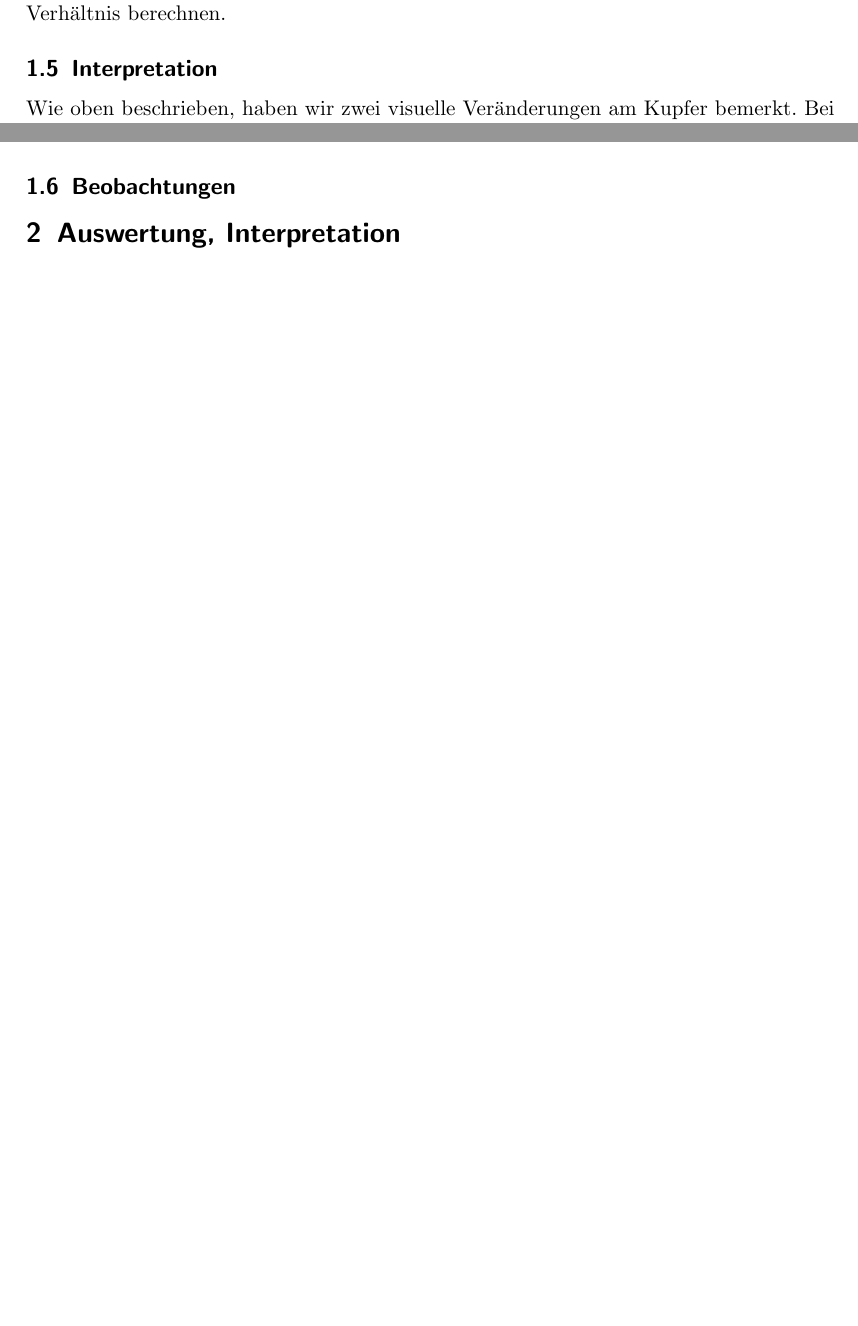
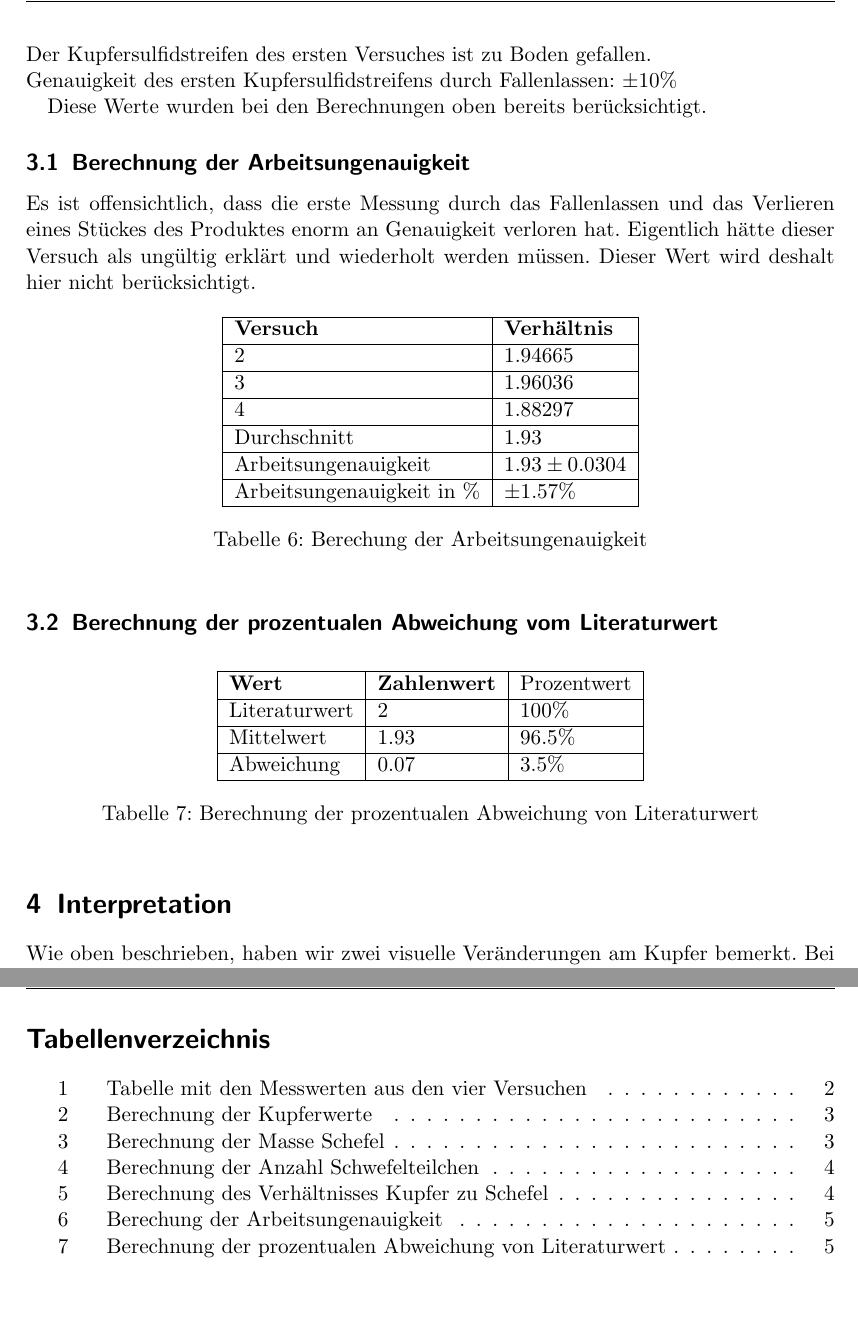
Before and after one commit to NiklausHofer/chemistry, a LaTeX document (praktikum_2/cus.tex): two parts of pages 3 and 4 of 4 before the commit and two parts of pages 5 and 7 of 7 after it, joined at a grey line, cut at the place of the change, the shorter picture padded with empty space. The pictures show the PDF file praktikum_2/cus.pdf that the author committed with the source.

Commit message:
done with the most important part

```diff
--- a/praktikum_2/cus.tex
+++ b/praktikum_2/cus.tex
@@ -166,4 +170,3 @@ l\"asst sich nun das Verh\"altnis berechnen.
   \caption{Berechnung des Verh\"altnisses Kupfer zu Schefel}
   \label{tab:verhaeltnis}
 \end{table}
-\subsection{Interpretation}
@@ -170,3 +192,40 @@ l\"asst sich nun das Verh\"altnis berechnen.
+Der Kupfersulfidstreifen des ersten Versuches ist zu Boden gefallen. \\
+Genauigkeit des ersten Kupfersulfidstreifens durch Fallenlassen: \(\pm 10\% \)
+
+Diese Werte wurden bei den Berechnungen oben bereits ber\"ucksichtigt.
+\subsection{Berechnung der Arbeitsungenauigkeit}
+Es ist offensichtlich, dass die erste Messung durch das Fallenlassen und das
+Verlieren eines St\"uckes des Produktes enorm an Genauigkeit verloren hat.
+Eigentlich h\"atte dieser Versuch als ung\"ultig erkl\"art und wiederholt werden
+m\"ussen. Dieser Wert wird deshalt hier nicht ber\"ucksichtigt.
+
+\begin{table}[h!]
+  \centering
+  \begin{tabular}{|l|l|}\hline
+    \bf Versuch & \bf Verh\"altnis \\ \hline
+    2	& 1.94665 \\ \hline
+    3 	& 1.96036 \\ \hline
+    4	& 1.88297 \\ \hline
+    Durchschnitt & 1.93 \\ \hline
+    Arbeitsungenauigkeit & \(1.93 \pm 0.0304 \) \\ \hline
+    Arbeitsungenauigkeit in \% & \(\pm 1.57\%\) \\ \hline
+  \end{tabular}
+  \caption{Berechung der Arbeitsungenauigkeit}
+\end{table}
+
+\subsection{Berechnung der prozentualen Abweichung vom Literaturwert}
+
+\begin{table}[h!]
+  \centering
+  \begin{tabular}{|l|l|l|}\hline
+    \bf Wert & \bf Zahlenwert & Prozentwert \\ \hline
+    Literaturwert & 2 & 100\% \\ \hline
+    Mittelwert & 1.93 & 96.5\% \\ \hline
+    Abweichung & 0.07 & 3.5\% \\ \hline
+  \end{tabular}
+  \caption{Berechnung der prozentualen Abweichung von Literaturwert}
+\end{table}
+\section{Interpretation}
 Wie oben beschrieben, haben wir zwei visuelle Ver\"anderungen am Kupfer bemerkt.
 Bei der ersten wurde lediglich die Oberfl\"ache des Metalles schwar.  Wir gehen
 davon aus, dass sich in diesem Schritt bereits Eisensulvid gebildet hat indem
```
Also changed, not shown: praktikum_2/cus.pdf, praktikum_2/cus.tex (50 more changed lines), 2 other files.
